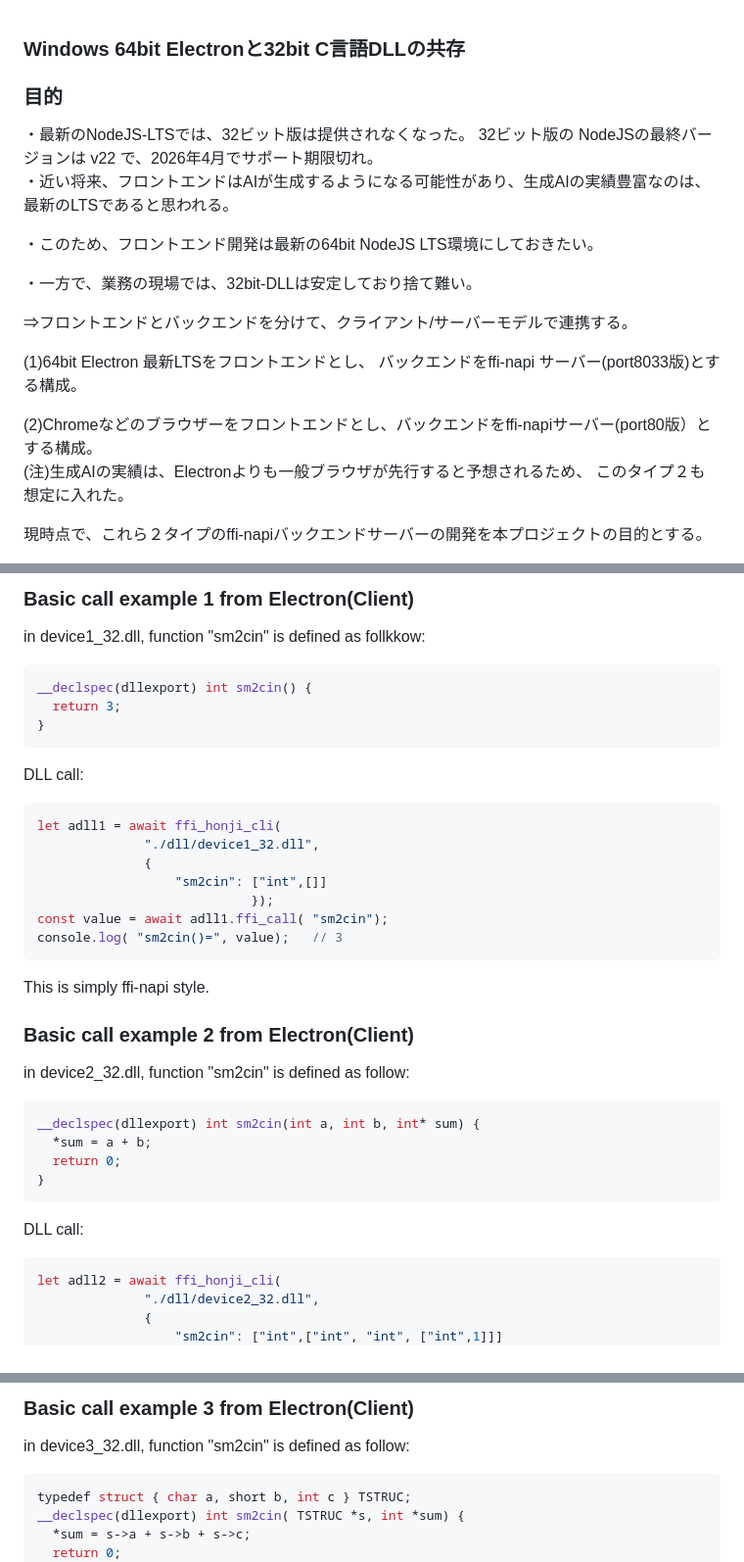
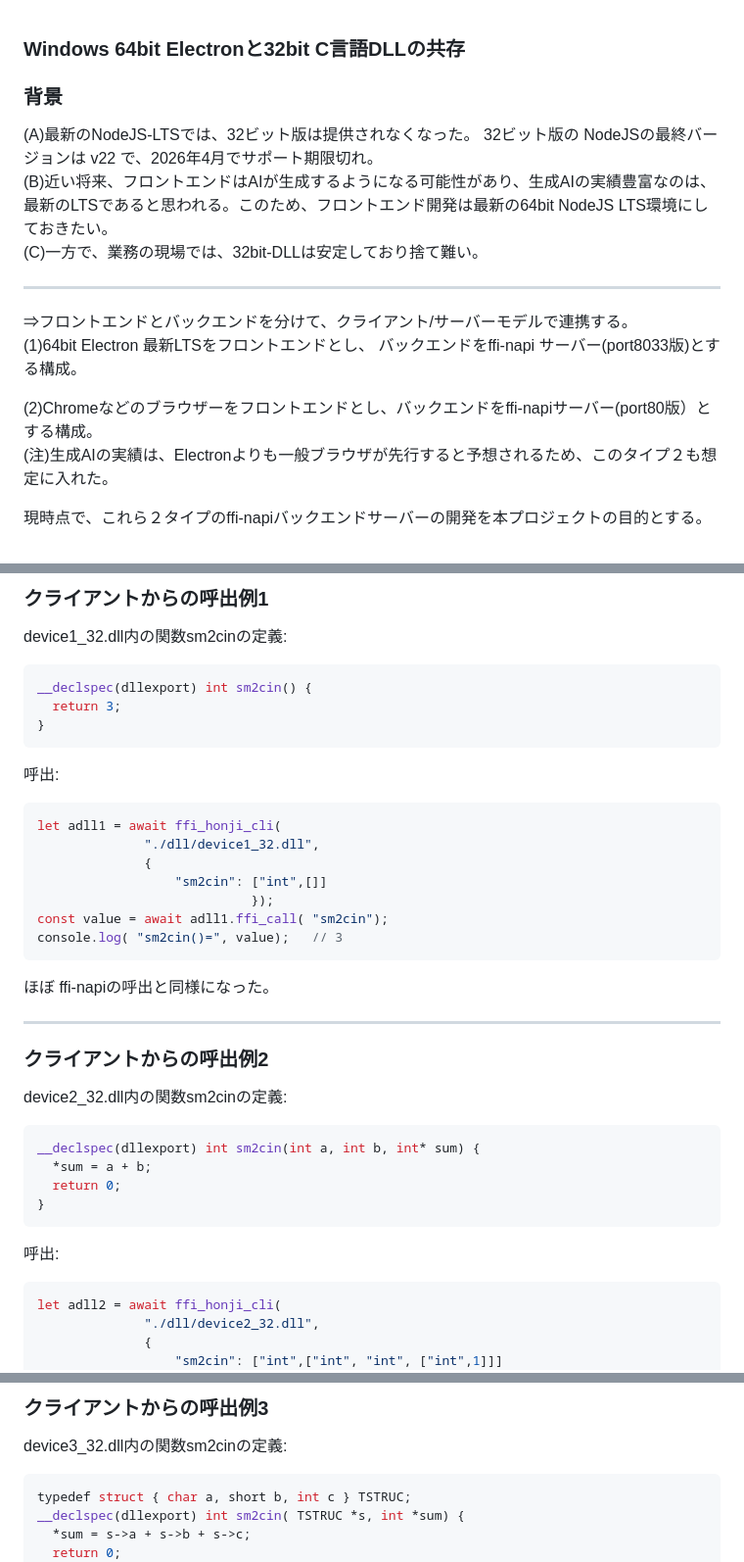
Before and after one commit to yoike123/ffi_honji, a Markdown page: README.md, 3 parts joined by grey strips. Shown at 98% size. Rendered like a GitHub page.

Commit message:
Update ReadMe.md
日本語で書き直した。

````diff
--- a/README.md
+++ b/README.md
@@ -1,18 +1,15 @@
 <!-- /* vim:set ts=2 sw=2 sts=2 tw=80 et: */ -->
 ### Windows 64bit Electronと32bit C言語DLLの共存
-### 目的
-・最新のNodeJS-LTSでは、32ビット版は提供されなくなった。	32ビット版の NodeJSの最終バージョンは v22 で、2026年4月でサポート期限切れ。
-・近い将来、フロントエンドはAIが生成するようになる可能性があり、生成AIの実績豊富なのは、最新のLTSであると思われる。
-
-・このため、フロントエンド開発は最新の64bit NodeJS LTS環境にしておきたい。
-
-・一方で、業務の現場では、32bit-DLLは安定しており捨て難い。
-
+### 背景
+(A)最新のNodeJS-LTSでは、32ビット版は提供されなくなった。	32ビット版の NodeJSの最終バージョンは v22 で、2026年4月でサポート期限切れ。
+(B)近い将来、フロントエンドはAIが生成するようになる可能性があり、生成AIの実績豊富なのは、最新のLTSであると思われる。このため、フロントエンド開発は最新の64bit NodeJS LTS環境にしておきたい。
+(C)一方で、業務の現場では、32bit-DLLは安定しており捨て難い。
+<hr>
 ⇒フロントエンドとバックエンドを分けて、クライアント/サーバーモデルで連携する。
 
 (1)64bit Electron 最新LTSをフロントエンドとし、	バックエンドをffi-napi サーバー(port8033版)とする構成。
 
 (2)Chromeなどのブラウザーをフロントエンドとし、バックエンドをffi-napiサーバー(port80版）とする構成。
-(注)生成AIの実績は、Electronよりも一般ブラウザが先行すると予想されるため、	このタイプ２も想定に入れた。
+(注)生成AIの実績は、Electronよりも一般ブラウザが先行すると予想されるため、このタイプ２も想定に入れた。
 
 現時点で、これら２タイプのffi-napiバックエンドサーバーの開発を本プロジェクトの目的とする。
@@ -26,13 +28,13 @@
 
-### Basic call example 1 from Electron(Client)
-in device1_32.dll, function "sm2cin" is defined as follkkow:
+### クライアントからの呼出例1
+device1_32.dll内の関数sm2cinの定義:
 ```C
 __declspec(dllexport) int sm2cin() {
   return 3;
 }
 ```
 
-DLL call:
+呼出:
 ```javascript
 let adll1 = await ffi_honji_cli(
               "./dll/device1_32.dll",
@@ -42,10 +44,11 @@ let adll1 = await ffi_honji_cli(
 const value = await adll1.ffi_call( "sm2cin");
 console.log( "sm2cin()=", value);   // 3
 ```
-This is simply ffi-napi style.
+ほぼ ffi-napiの呼出と同様になった。
+<hr>
 
-### Basic call example 2 from Electron(Client)
-in device2_32.dll, function "sm2cin" is defined as follow:
+### クライアントからの呼出例2
+device2_32.dll内の関数sm2cinの定義:
 ```C
 __declspec(dllexport) int sm2cin(int a, int b, int* sum) {
   *sum = a + b;
@@ -53,7 +56,7 @@ __declspec(dllexport) int sm2cin(int a, int b, int* sum) {
 }
 ```
 
-DLL call:
+呼出:
 ```javascript
 let adll2 = await ffi_honji_cli(
               "./dll/device2_32.dll",
@@ -67,6 +71,6 @@ console.log( "output arg[2]=", adll2.mojson.xotarg[2]);  // 3
 
-### Basic call example 3 from Electron(Client)
-in device3_32.dll, function "sm2cin" is defined as follow:
+### クライアントからの呼出例3
+device3_32.dll内の関数sm2cinの定義:
 ```C
 typedef struct { char a, short b, int c } TSTRUC;
 __declspec(dllexport) int sm2cin( TSTRUC *s, int *sum) {
````
Also changed, not shown: other parts of README.md (+7 -1 lines).
